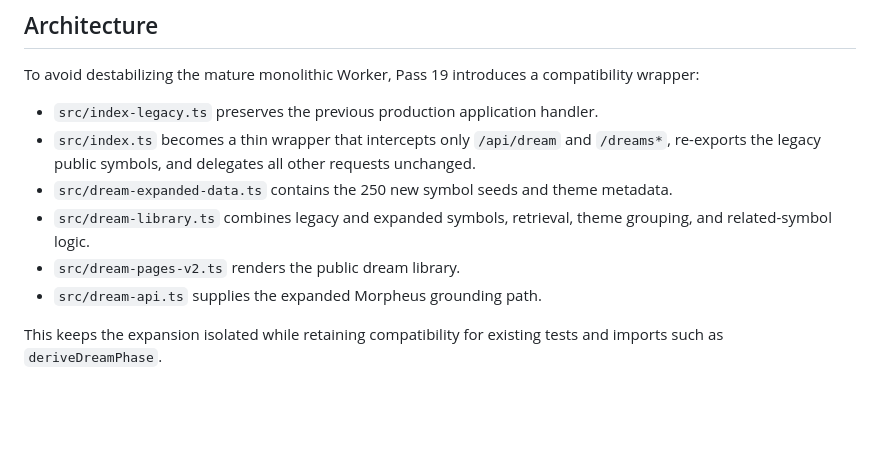
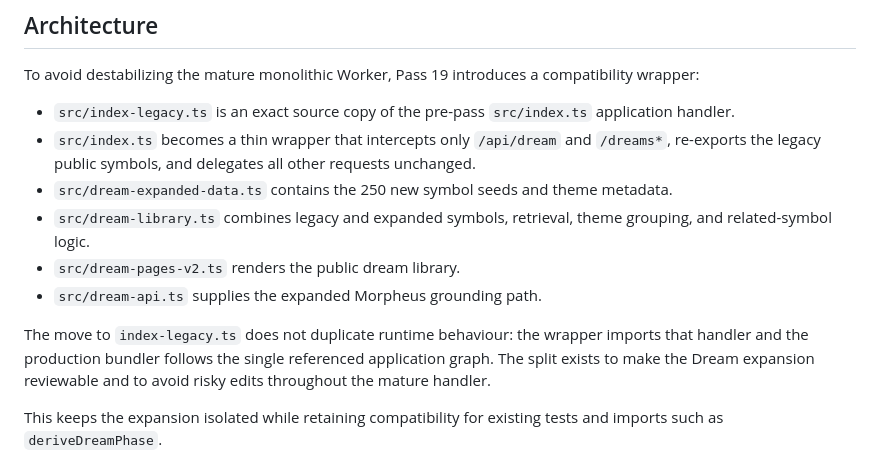
Before and after one commit to alexdevriesxing/oracle-mirror, a Markdown page: docs/M7-DREAM-LIBRARY.md, the part around the change. GitHub-like rendering; blank space fills up the shorter version.

Commit message:
docs: clarify preserved legacy compatibility

```diff
--- a/docs/M7-DREAM-LIBRARY.md
+++ b/docs/M7-DREAM-LIBRARY.md
@@ -67,12 +67,14 @@ The expanded surface adds:
 
 To avoid destabilizing the mature monolithic Worker, Pass 19 introduces a compatibility wrapper:
 
-- `src/index-legacy.ts` preserves the previous production application handler.
+- `src/index-legacy.ts` is an exact source copy of the pre-pass `src/index.ts` application handler.
 - `src/index.ts` becomes a thin wrapper that intercepts only `/api/dream` and `/dreams*`, re-exports the legacy public symbols, and delegates all other requests unchanged.
 - `src/dream-expanded-data.ts` contains the 250 new symbol seeds and theme metadata.
 - `src/dream-library.ts` combines legacy and expanded symbols, retrieval, theme grouping, and related-symbol logic.
 - `src/dream-pages-v2.ts` renders the public dream library.
 - `src/dream-api.ts` supplies the expanded Morpheus grounding path.
+
+The move to `index-legacy.ts` does not duplicate runtime behaviour: the wrapper imports that handler and the production bundler follows the single referenced application graph. The split exists to make the Dream expansion reviewable and to avoid risky edits throughout the mature handler.
 
 This keeps the expansion isolated while retaining compatibility for existing tests and imports such as `deriveDreamPhase`.
 
```
